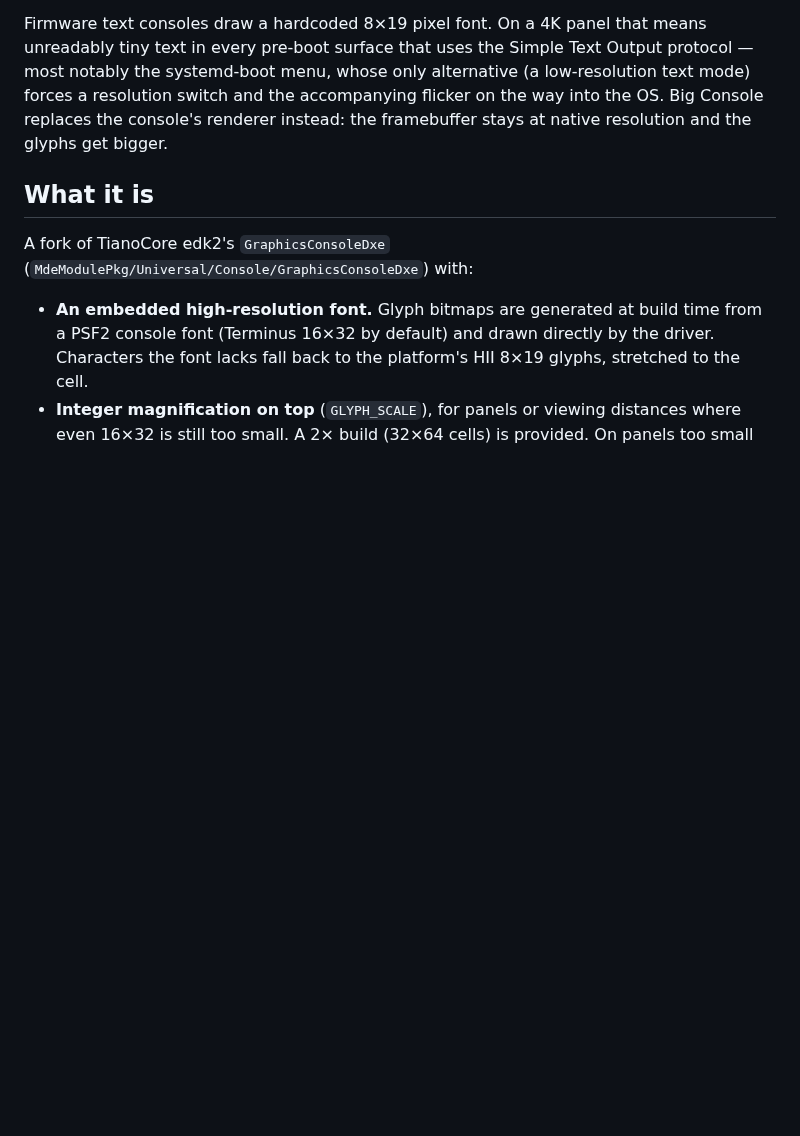
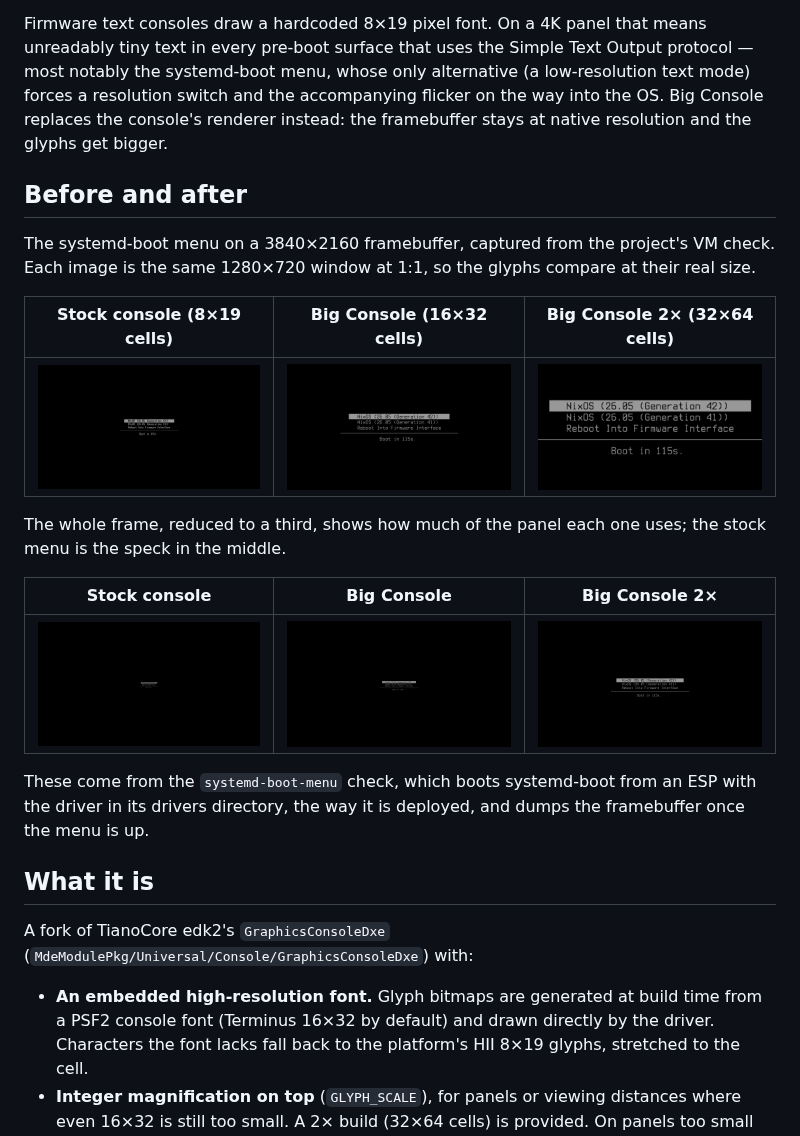
Before and after one commit to clhodapp/big-console, a Markdown page: README.md, the part around the change. GitHub-like rendering; pictures changed too: docs/images/systemd-boot-big-console-2x-crop.png (added), docs/images/systemd-boot-big-console-2x-frame.png (added), docs/images/systemd-boot-big-console-crop.png (added); blank space fills up the shorter version.

Commit message:
docs: show the systemd-boot menu before and after, captured from a VM
A new check, systemd-boot-menu, boots systemd-boot from an ESP at 4K
with the driver in its drivers directory, the deployment path, dumps
the framebuffer once the menu has settled, and asserts the glyph
height. Its images are the README's: the menu with the stock console,
the driver, and the 2x build, as 1:1 crops of one window and as
reduced whole frames. OVMF's stock console runs at the resolution its
PlatformConfig variable prefers and defaults to a small mode, so each
scene first boots the shell, stores 3840x2160 there, and resets; the
boot that matters then starts from a 4K stock console.

Co-Authored-By: Claude Fable 5.1 <noreply@anthropic.com>

```diff
--- a/README.md
+++ b/README.md
@@ -10,6 +10,27 @@ alternative (a low-resolution text mode) forces a resolution switch and the
 accompanying flicker on the way into the OS. Big Console replaces the
 console's renderer instead: the framebuffer stays at native resolution and
 the glyphs get bigger.
+
+## Before and after
+
+The systemd-boot menu on a 3840×2160 framebuffer, captured from the
+project's VM check. Each image is the same 1280×720 window at 1:1, so the
+glyphs compare at their real size.
+
+| Stock console (8×19 cells) | Big Console (16×32 cells) | Big Console 2× (32×64 cells) |
+|---|---|---|
+| ![stock console](docs/images/systemd-boot-stock-crop.png) | ![big console](docs/images/systemd-boot-big-console-crop.png) | ![big console 2x](docs/images/systemd-boot-big-console-2x-crop.png) |
+
+The whole frame, reduced to a third, shows how much of the panel each
+one uses; the stock menu is the speck in the middle.
+
+| Stock console | Big Console | Big Console 2× |
+|---|---|---|
+| ![stock frame](docs/images/systemd-boot-stock-frame.png) | ![big console frame](docs/images/systemd-boot-big-console-frame.png) | ![big console 2x frame](docs/images/systemd-boot-big-console-2x-frame.png) |
+
+These come from the `systemd-boot-menu` check, which boots systemd-boot
+from an ESP with the driver in its drivers directory, the way it is
+deployed, and dumps the framebuffer once the menu is up.
 
 ## What it is
 
```
Also changed, not shown: 3 other files.
